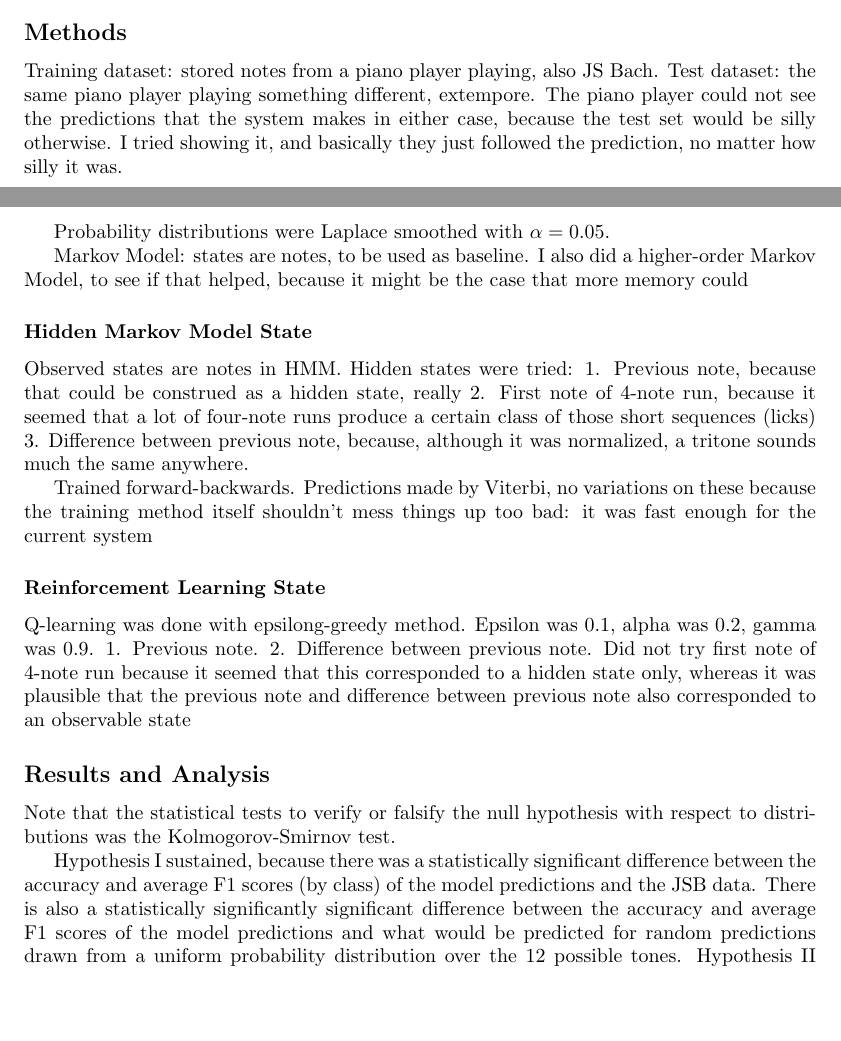
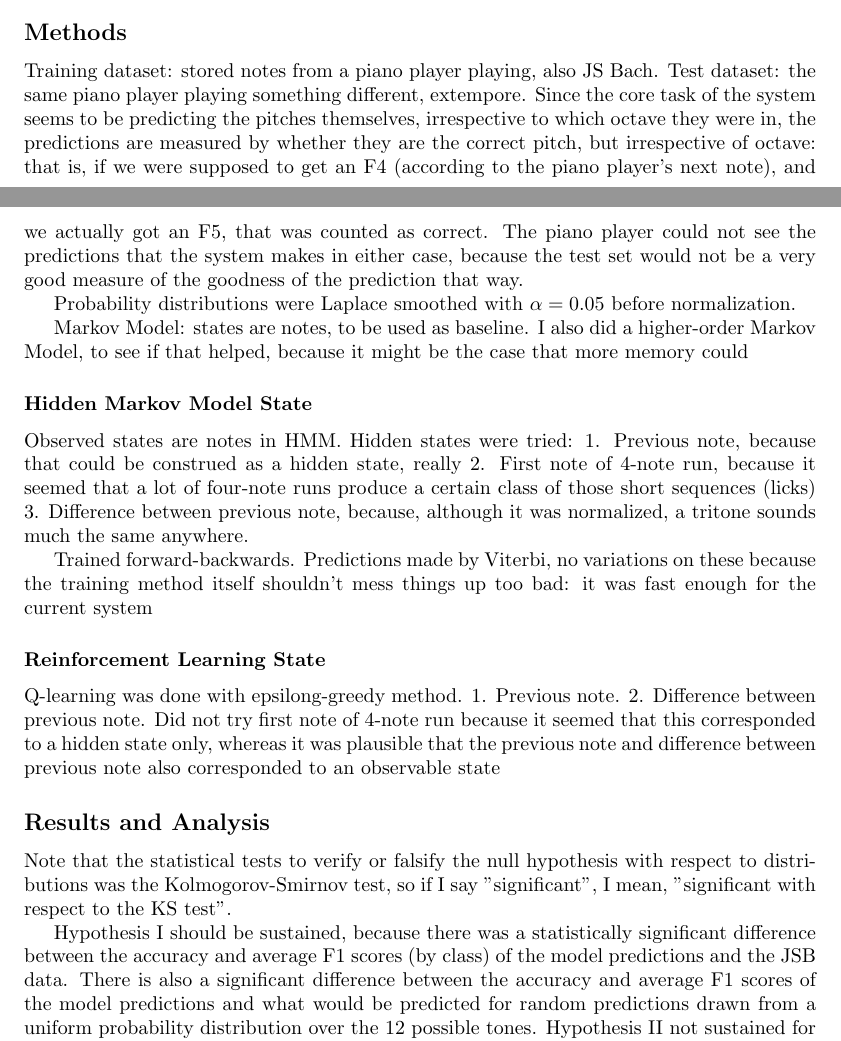
Before and after one commit to howonlee/221proj, a LaTeX document (writing/p-final.tex): two parts of pages 1 and 2 of 3, joined at a grey line, cut so that both start at the same text, the shorter picture padded with empty space. Compiled offline with pdfLaTeX.

Commit message:
k2 also is a thing

```diff
--- a/writing/p-final.tex
+++ b/writing/p-final.tex
@@ -34,10 +34,10 @@ So I have to test the predictor versus random, the predictor versus prediction f
 
 \subsection*{Methods}
 Training dataset: stored notes from a piano player playing, also JS Bach.
-Test dataset: the same piano player playing something different, extempore. %%how much data, what data, the 12 notes, etc
-The piano player could not see the predictions that the system makes in either case, because the test set would be silly otherwise. I tried showing it, and basically they just followed the prediction, no matter how silly it was.
+Test dataset: the same piano player playing something different, extempore. Since the core task of the system seems to be predicting the pitches themselves, irrespective to which octave they were in, the predictions are measured by whether they are the correct pitch, but irrespective of octave: that is, if we were supposed to get an F4 (according to the piano player's next note), and we actually got an F5, that was counted as correct.
+The piano player could not see the predictions that the system makes in either case, because the test set would not be a very good measure of the goodness of the prediction that way.
 
-Probability distributions were Laplace smoothed with $\alpha = 0.05$.
+Probability distributions were Laplace smoothed with $\alpha = 0.05$ before normalization.
 
 Markov Model: states are notes, to be used as baseline. I also did a higher-order Markov Model, to see if that helped, because it might be the case that more memory could
 
@@ -51,16 +51,16 @@ Hidden states were tried:
 Trained forward-backwards. Predictions made by Viterbi, no variations on these because the training method itself shouldn't mess things up too bad: it was fast enough for the current system
 
 \subsubsection*{Reinforcement Learning State}
-Q-learning was done with epsilong-greedy method. Epsilon was 0.1, alpha was 0.2, gamma was 0.9. %%%explain what those are, why those
+Q-learning was done with epsilong-greedy method.
 1. Previous note.
 2. Difference between previous note.
 Did not try first note of 4-note run because it seemed that this corresponded to a hidden state only, whereas it was plausible that the previous note and difference between previous note also corresponded to an observable state
 
 \subsection*{Results and Analysis}
-Note that the statistical tests to verify or falsify the null hypothesis with respect to distributions was the Kolmogorov-Smirnov test. %%%figure out doing it properly
+Note that the statistical tests to verify or falsify the null hypothesis with respect to distributions was the Kolmogorov-Smirnov test, so if I say "significant", I mean, "significant with respect to the KS test".
 
-Hypothesis I sustained, because there was a statistically significant difference between the accuracy and average F1 scores (by class) of the model predictions and the JSB data. There is also a statistically significantly significant difference between the accuracy and average F1 scores of the model predictions and what would be predicted for random predictions drawn from a uniform probability distribution over the 12 possible tones. %datadatadata
-Hypothesis II not sustained for quantitative (accuracy measure on prediction), because there was not a significant difference between the models. %datattatatatat
+Hypothesis I should be sustained, because there was a statistically significant difference between the accuracy and average F1 scores (by class) of the model predictions and the JSB data. There is also a significant difference between the accuracy and average F1 scores of the model predictions and what would be predicted for random predictions drawn from a uniform probability distribution over the 12 possible tones.
+Hypothesis II not sustained for quantitative (accuracy measure on prediction), because there was not a significant difference between the models.
 However, qualitative (which predictions they did make), did make a difference. Here, once can tell this by visual inspection of the confusion matrices of some of the models. To wit, the models got most things wrong, but it got those things wrong in different ways.
 
 \subsection*{Conclusion}
```
Also changed, not shown: 1 other file.
